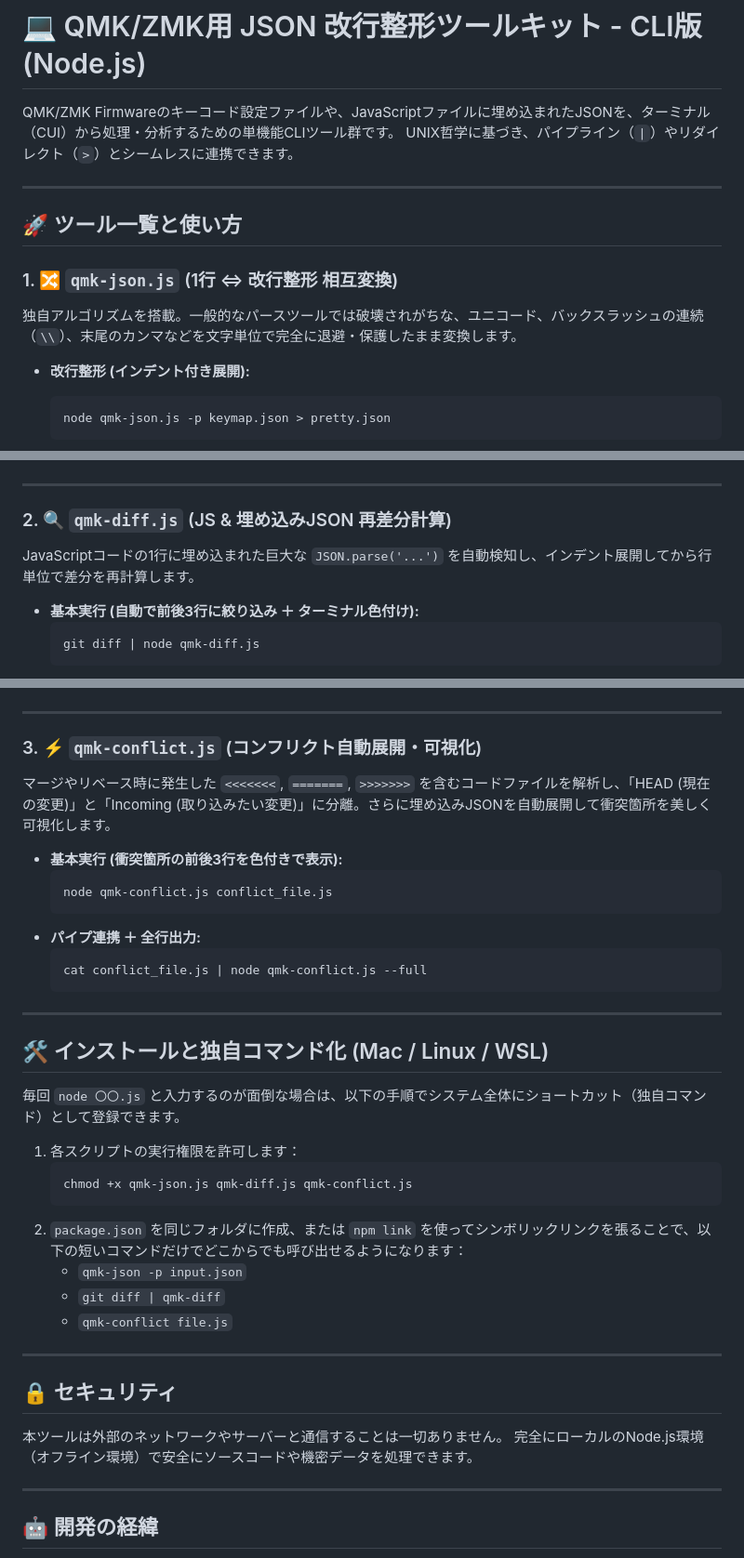
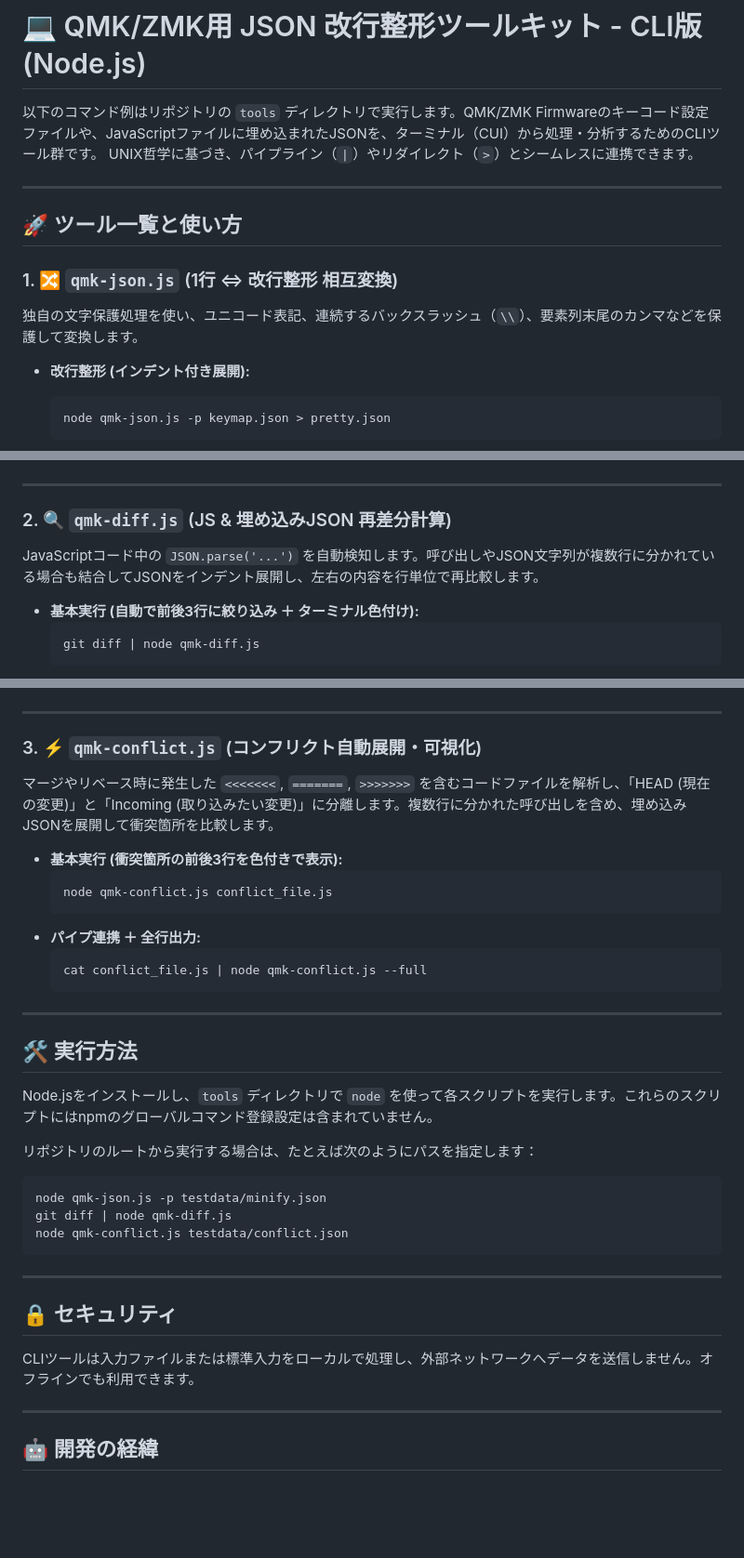
Before and after one commit to karbou12/qmk-json-tool, a Markdown page: CLI/README.md, 3 parts joined by grey strips. Shown at 93% size. Rendered like a GitHub page; blank space fills up the shorter version.

Commit message:
docs: align readmes with current behavior (#7)
* docs: rename ReadMe.md as README.md
* docs: align Web and CLI READMEs with current behavior.

````diff
--- a/CLI/ReadMe.md
+++ b/CLI/README.md
@@ -1,6 +1,6 @@
 # 💻 QMK/ZMK用 JSON 改行整形ツールキット - CLI版 (Node.js)
 
-QMK/ZMK Firmwareのキーコード設定ファイルや、JavaScriptファイルに埋め込まれたJSONを、ターミナル（CUI）から処理・分析するための単機能CLIツール群です。
+以下のコマンド例はリポジトリの `tools` ディレクトリで実行します。QMK/ZMK Firmwareのキーコード設定ファイルや、JavaScriptファイルに埋め込まれたJSONを、ターミナル（CUI）から処理・分析するためのCLIツール群です。
 UNIX哲学に基づき、パイプライン（`|`）やリダイレクト（`>`）とシームレスに連携できます。
 
 ---
@@ -8,7 +8,7 @@ UNIX哲学に基づき、パイプライン（`|`）やリダイレクト（`>`
 ## 🚀 ツール一覧と使い方
 
 ### 1. 🔀 `qmk-json.js` (1行 ⇔ 改行整形 相互変換)
-独自アルゴリズムを搭載。一般的なパースツールでは破壊されがちな、ユニコード、バックスラッシュの連続（`\\`）、末尾のカンマなどを文字単位で完全に退避・保護したまま変換します。
+独自の文字保護処理を使い、ユニコード表記、連続するバックスラッシュ（`\\`）、要素列末尾のカンマなどを保護して変換します。
 
 * **改行整形 (インデント付き展開):**
   ```bash
@@ -33,7 +33,7 @@ UNIX哲学に基づき、パイプライン（`|`）やリダイレクト（`>`
 ---
 
 ### 2. 🔍 `qmk-diff.js` (JS & 埋め込みJSON 再差分計算)
-JavaScriptコードの1行に埋め込まれた巨大な `JSON.parse('...')` を自動検知し、インデント展開してから行単位で差分を再計算します。
+JavaScriptコード中の `JSON.parse('...')` を自動検知します。呼び出しやJSON文字列が複数行に分かれている場合も結合してJSONをインデント展開し、左右の内容を行単位で再比較します。
 
 * **基本実行 (自動で前後3行に絞り込み ＋ ターミナル色付け):**
   ```bash
@@ -56,7 +56,7 @@ JavaScriptコードの1行に埋め込まれた巨大な `JSON.parse('...')` を
 ---
 
 ### 3. ⚡ `qmk-conflict.js` (コンフリクト自動展開・可視化)
-マージやリベース時に発生した `<<<<<<<`, `=======`, `>>>>>>>` を含むコードファイルを解析し、「HEAD (現在の変更)」と「Incoming (取り込みたい変更)」に分離。さらに埋め込みJSONを自動展開して衝突箇所を美しく可視化します。
+マージやリベース時に発生した `<<<<<<<`, `=======`, `>>>>>>>` を含むコードファイルを解析し、「HEAD (現在の変更)」と「Incoming (取り込みたい変更)」に分離します。複数行に分かれた呼び出しを含め、埋め込みJSONを展開して衝突箇所を比較します。
 
 * **基本実行 (衝突箇所の前後3行を色付きで表示):**
   ```bash
@@ -69,25 +69,23 @@ JavaScriptコードの1行に埋め込まれた巨大な `JSON.parse('...')` を
 
 ---
 
-## 🛠️ インストールと独自コマンド化 (Mac / Linux / WSL)
+## 🛠️ 実行方法
 
-毎回 `node 〇〇.js` と入力するのが面倒な場合は、以下の手順でシステム全体にショートカット（独自コマンド）として登録できます。
+Node.jsをインストールし、`tools` ディレクトリで `node` を使って各スクリプトを実行します。これらのスクリプトにはnpmのグローバルコマンド登録設定は含まれていません。
 
-1. 各スクリプトの実行権限を許可します：
-   ```bash
-   chmod +x qmk-json.js qmk-diff.js qmk-conflict.js
-   ```
-2. `package.json` を同じフォルダに作成、または `npm link` を使ってシンボリックリンクを張ることで、以下の短いコマンドだけでどこからでも呼び出せるようになります：
-   * `qmk-json -p input.json`
-   * `git diff | qmk-diff`
-   * `qmk-conflict file.js`
+リポジトリのルートから実行する場合は、たとえば次のようにパスを指定します：
+
+```bash
+node qmk-json.js -p testdata/minify.json
+git diff | node qmk-diff.js
+node qmk-conflict.js testdata/conflict.json
+```
 
 ---
 
 ## 🔒 セキュリティ
 
-本ツールは外部のネットワークやサーバーと通信することは一切ありません。
-完全にローカルのNode.js環境（オフライン環境）で安全にソースコードや機密データを処理できます。
+CLIツールは入力ファイルまたは標準入力をローカルで処理し、外部ネットワークへデータを送信しません。オフラインでも利用できます。
 
 ---
 
````
Also changed, not shown: README.md (+7 -7 lines).
